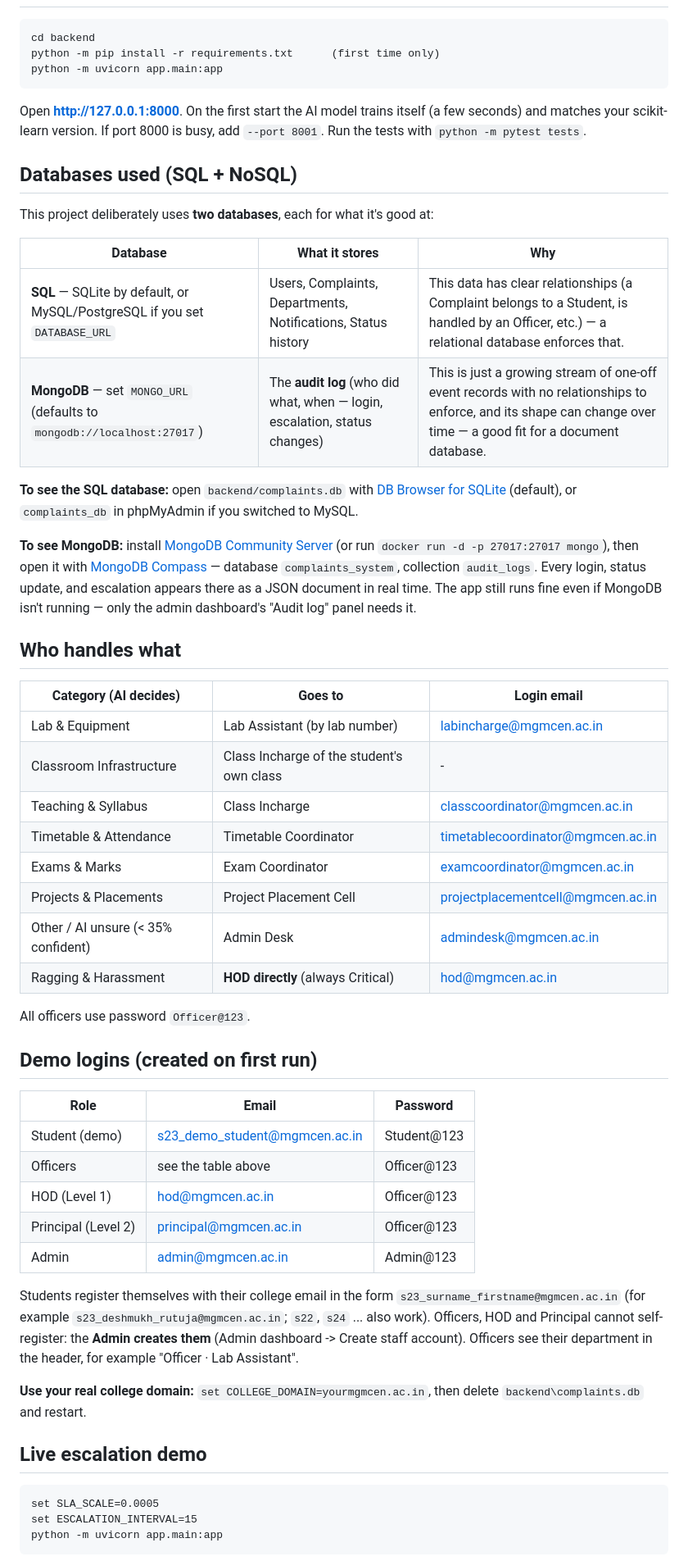
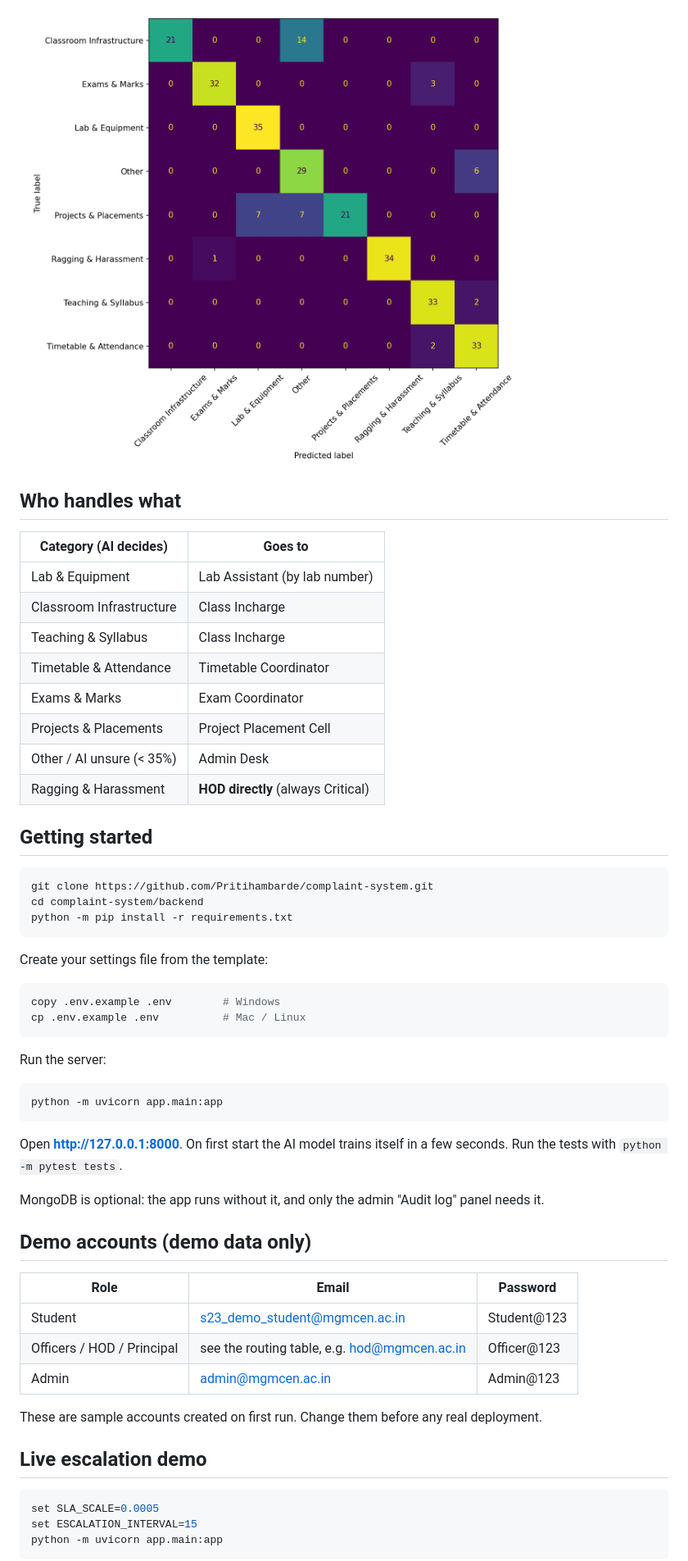
Before and after one commit to Pritihambarde/complaint-system, a Markdown page: README.md, the part around one of its changes. Shown at 82% size. Drawn GitHub-style.

Commit message:
Revise README for clarity and additional information
Updated README to improve clarity and add details about the problem, features, and getting started instructions.

````diff
--- a/README.md
+++ b/README.md
@@ -7,53 +58,48 @@ Students of the CS department write a complaint in plain words. The system **cla
+![Confusion matrix](docs/confusion_matrix.png)
+
+## Who handles what
+| Category (AI decides) | Goes to |
+|---|---|
+| Lab & Equipment | Lab Assistant (by lab number) |
+| Classroom Infrastructure | Class Incharge |
+| Teaching & Syllabus | Class Incharge |
+| Timetable & Attendance | Timetable Coordinator |
+| Exams & Marks | Exam Coordinator |
+| Projects & Placements | Project Placement Cell |
+| Other / AI unsure (< 35%) | Admin Desk |
+| Ragging & Harassment | **HOD directly** (always Critical) |
+
+## Getting started
+```bash
+git clone https://github.com/Pritihambarde/complaint-system.git
+cd complaint-system/backend
+python -m pip install -r requirements.txt
 ```
-cd backend
-python -m pip install -r requirements.txt      (first time only)
+Create your settings file from the template:
+```bash
+copy .env.example .env        # Windows
+cp .env.example .env          # Mac / Linux
+```
+Run the server:
+```bash
 python -m uvicorn app.main:app
 ```
-Open **http://127.0.0.1:8000**. On the first start the AI model trains itself (a few seconds) and matches your scikit-learn version.
-If port 8000 is busy, add `--port 8001`. Run the tests with `python -m pytest tests`.
+Open **http://127.0.0.1:8000**. On first start the AI model trains itself in a few seconds.
+Run the tests with `python -m pytest tests`.
 
-## Databases used (SQL + NoSQL)
-This project deliberately uses **two databases**, each for what it's good at:
+MongoDB is optional: the app runs without it, and only the admin "Audit log" panel needs it.
 
-| Database | What it stores | Why |
-|---|---|---|
-| **SQL** — SQLite by default, or MySQL/PostgreSQL if you set `DATABASE_URL` | Users, Complaints, Departments, Notifications, Status history | This data has clear relationships (a Complaint belongs to a Student, is handled by an Officer, etc.) — a relational database enforces that. |
-| **MongoDB** — set `MONGO_URL` (defaults to `mongodb://localhost:27017`) | The **audit log** (who did what, when — login, escalation, status changes) | This is just a growing stream of one-off event records with no relationships to enforce, and its shape can change over time — a good fit for a document database. |
-
-**To see the SQL database:** open `backend/complaints.db` with [DB Browser for SQLite](https://sqlitebrowser.net/) (default), or `complaints_db` in phpMyAdmin if you switched to MySQL.
-
-**To see MongoDB:** install [MongoDB Community Server](https://www.mongodb.com/try/download/community) (or run `docker run -d -p 27017:27017 mongo`), then open it with [MongoDB Compass](https://www.mongodb.com/products/compass) — database `complaints_system`, collection `audit_logs`. Every login, status update, and escalation appears there as a JSON document in real time. The app still runs fine even if MongoDB isn't running — only the admin dashboard's "Audit log" panel needs it.
-
-## Who handles what
-| Category (AI decides) | Goes to | Login email |
-|---|---|---|
-| Lab & Equipment | Lab Assistant (by lab number) | labincharge@mgmcen.ac.in |
-| Classroom Infrastructure | Class Incharge of the student's own class | - |
-| Teaching & Syllabus | Class Incharge | classcoordinator@mgmcen.ac.in |
-| Timetable & Attendance | Timetable Coordinator | timetablecoordinator@mgmcen.ac.in |
-| Exams & Marks | Exam Coordinator | examcoordinator@mgmcen.ac.in |
-| Projects & Placements | Project Placement Cell | projectplacementcell@mgmcen.ac.in |
-| Other / AI unsure (< 35% confident) | Admin Desk | admindesk@mgmcen.ac.in |
-| Ragging & Harassment | **HOD directly** (always Critical) | hod@mgmcen.ac.in |
-
-All officers use password `Officer@123`.
-
-## Demo logins (created on first run)
+## Demo accounts (demo data only)
 | Role | Email | Password |
 |---|---|---|
-| Student (demo) | s23_demo_student@mgmcen.ac.in | Student@123 |
-| Officers | see the table above | Officer@123 |
-| HOD (Level 1) | hod@mgmcen.ac.in | Officer@123 |
-| Principal (Level 2) | principal@mgmcen.ac.in | Officer@123 |
+| Student | s23_demo_student@mgmcen.ac.in | Student@123 |
+| Officers / HOD / Principal | see the routing table, e.g. hod@mgmcen.ac.in | Officer@123 |
 | Admin | admin@mgmcen.ac.in | Admin@123 |
 
-Students register themselves with their college email in the form `s23_surname_firstname@mgmcen.ac.in` (for example `s23_deshmukh_rutuja@mgmcen.ac.in`; `s22`, `s24` ... also work). Officers, HOD and Principal cannot self-register: the **Admin creates them**
-(Admin dashboard -> Create staff account). Officers see their department in the header, for example "Officer · Lab Assistant".
-
-**Use your real college domain:** `set COLLEGE_DOMAIN=yourmgmcen.ac.in`, then delete `backend\complaints.db` and restart.
+These are sample accounts created on first run. Change them before any real deployment.
 
 ## Live escalation demo
-```
+```bash
 set SLA_SCALE=0.0005
 set ESCALATION_INTERVAL=15
 python -m uvicorn app.main:app
````
Also changed, not shown: other parts of README.md (+72 -25 lines).
